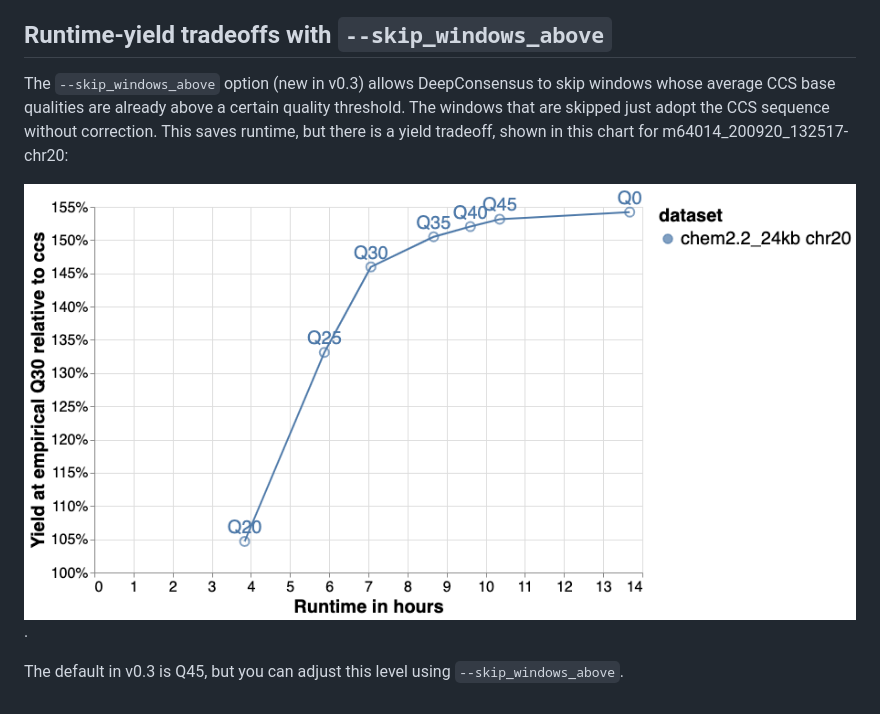
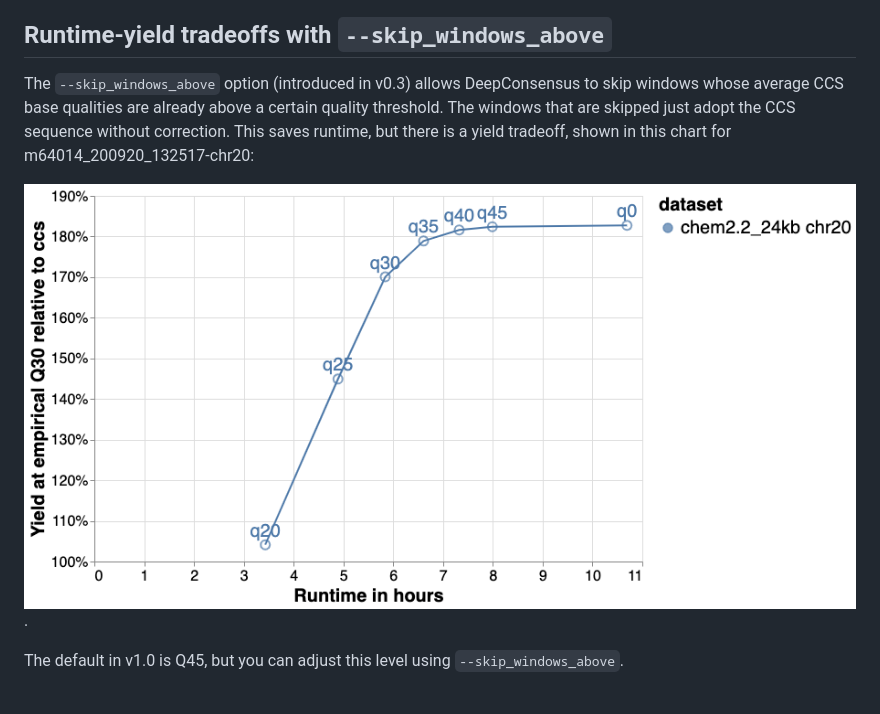
Before and after one commit to google/deepconsensus, a Markdown page: docs/yield_metrics.md, the part around the change printed below. Rendered like a GitHub page; pictures changed too: docs/images/skip_windows_above_tradeoff.png.

Commit message:
Update Yield metrics page for v1.0.
PiperOrigin-RevId: 478109150

```diff
--- a/docs/yield_metrics.md
+++ b/docs/yield_metrics.md
@@ -99,13 +99,13 @@ what we recommend. For more information on compute setups, see the
 
 ## Runtime-yield tradeoffs with `--skip_windows_above`
 
-The `--skip_windows_above` option (new in v0.3) allows DeepConsensus to skip
-windows whose average CCS base qualities are already above a certain quality
-threshold. The windows that are skipped just adopt the CCS sequence without
-correction. This saves runtime, but there is a yield tradeoff, shown in this
-chart for m64014_200920_132517-chr20:
+The `--skip_windows_above` option (introduced in v0.3) allows DeepConsensus to
+skip windows whose average CCS base qualities are already above a certain
+quality threshold. The windows that are skipped just adopt the CCS sequence
+without correction. This saves runtime, but there is a yield tradeoff, shown in
+this chart for m64014_200920_132517-chr20:
 
 ![runtime/yield tradeoff of --skip_windows_above](images/skip_windows_above_tradeoff.png).
 
-The default in v0.3 is Q45, but you can adjust this level using
+The default in v1.0 is Q45, but you can adjust this level using
 `--skip_windows_above`.
```
Also changed, not shown: other parts of docs/yield_metrics.md (+29 -29 lines), docs/images/runtime_yield.png (added), docs/images/runtime_yield_v0.3.png (deleted).
